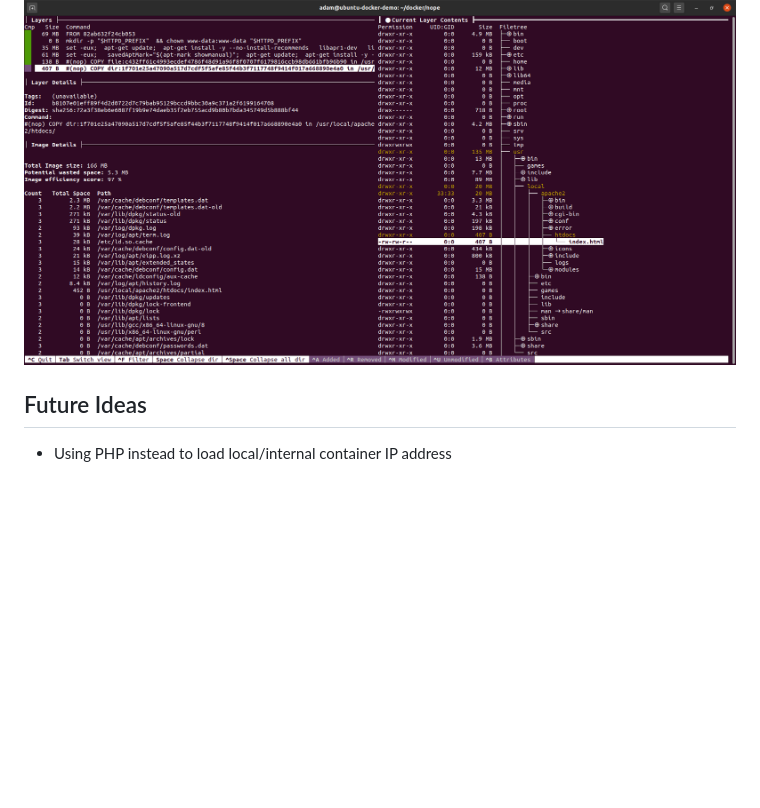
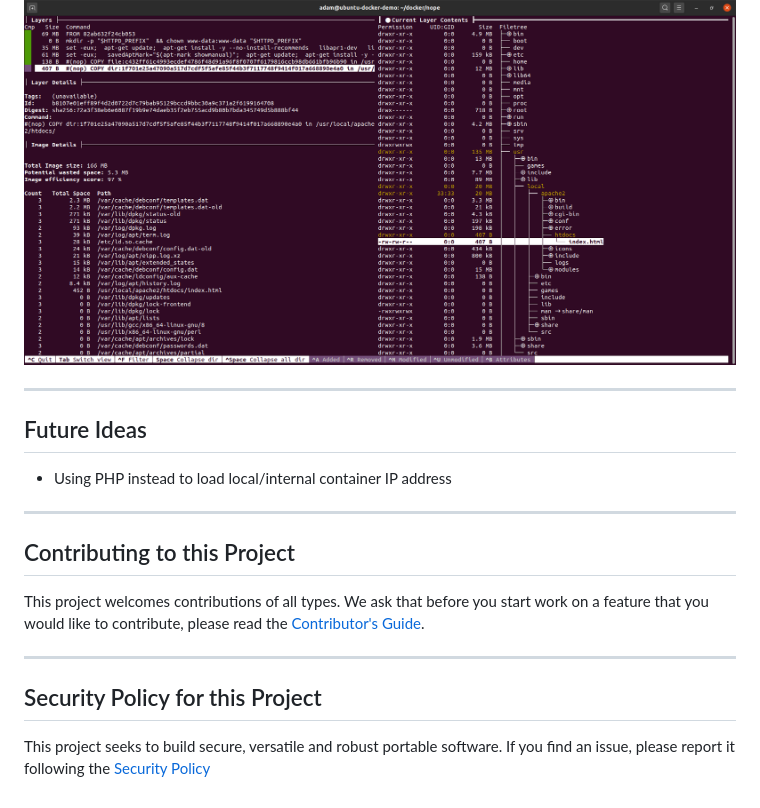
Before and after one commit to adambonneruk/nope, a Markdown page: README.md, the part around the change printed below. Drawn GitHub-style; blank space fills up the shorter version.

```diff
--- a/README.md
+++ b/README.md
@@ -74,5 +95,14 @@ At the lowest level, we can see my index.html is copied onto the image:
 
 ![](.screenshot/dive-layers-3.png)
 
+---
 ## Future Ideas
 - Using PHP instead to load local/internal container IP address
+
+---
+## Contributing to this Project
+This project welcomes contributions of all types. We ask that before you start work on a feature that you would like to contribute, please read the [Contributor's Guide](.github/CONTRIBUTING.md).
+
+---
+## Security Policy for this Project
+This project seeks to build secure, versatile and robust portable software. If you find an issue, please report it following the [Security Policy](.github/SECURITY.md)
```
Also changed, not shown: other parts of README.md (+30 -9 lines), .screenshot/number-of-pink-elephants.png.
